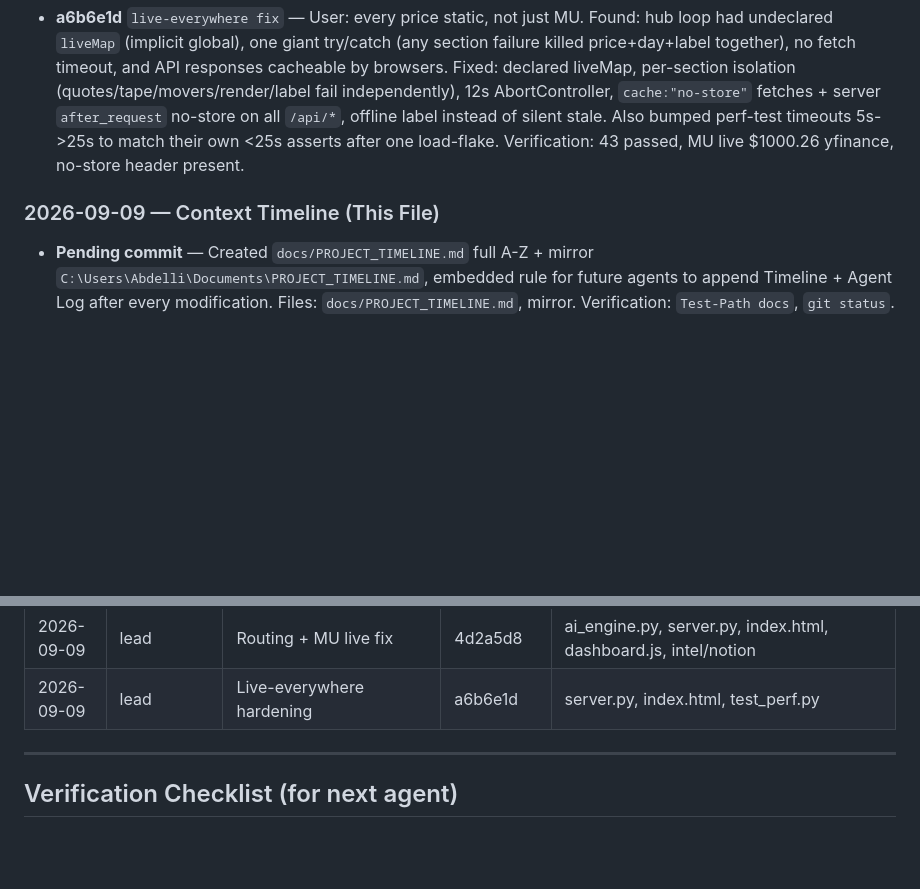
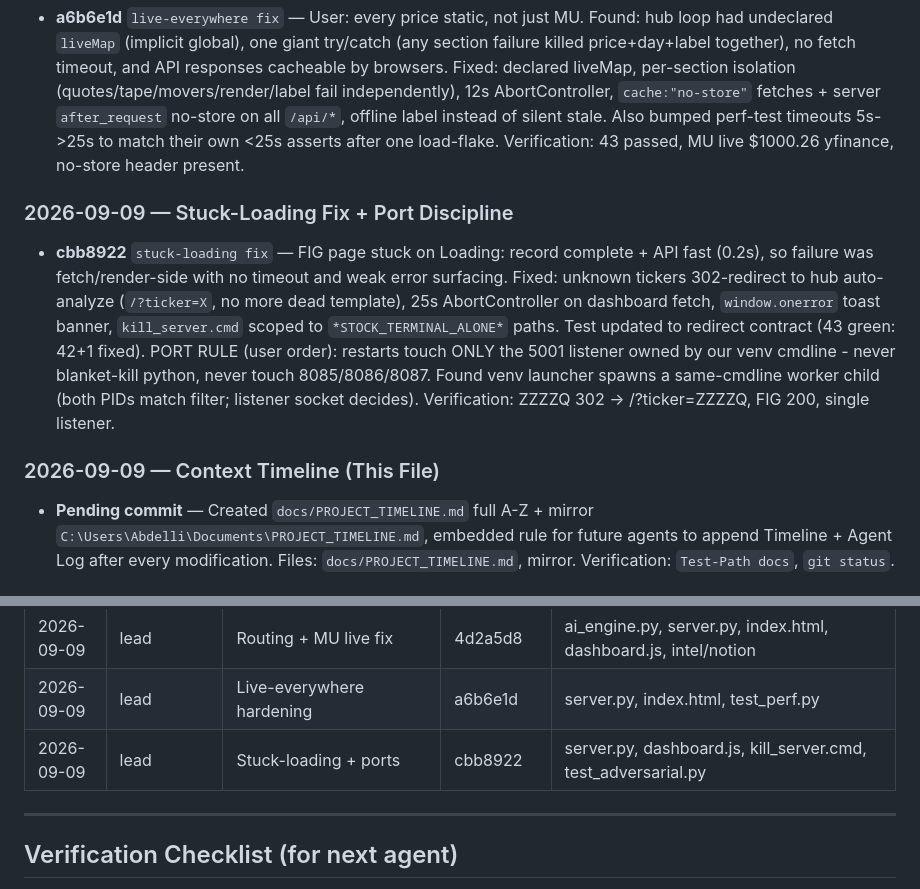
Before and after one commit to 1khvled/STOCKTERMINAL, a Markdown page: docs/PROJECT_TIMELINE.md, 2 parts joined by grey strips. Drawn GitHub-style; blank space fills up the shorter version.

Commit message:
docs: timeline stuck-loading + ports (cbb8922) + mirror

```diff
--- a/docs/PROJECT_TIMELINE.md
+++ b/docs/PROJECT_TIMELINE.md
@@ -149,7 +149,11 @@
 ### 2026-09-09 — Live-Everywhere Fix (All Static Prices)
 - **a6b6e1d** `live-everywhere fix` — User: every price static, not just MU. Found: hub loop had undeclared `liveMap` (implicit global), one giant try/catch (any section failure killed price+day+label together), no fetch timeout, and API responses cacheable by browsers. Fixed: declared liveMap, per-section isolation (quotes/tape/movers/render/label fail independently), 12s AbortController, `cache:"no-store"` fetches + server `after_request` no-store on all `/api/*`, offline label instead of silent stale. Also bumped perf-test timeouts 5s->25s to match their own <25s asserts after one load-flake. Verification: 43 passed, MU live $1000.26 yfinance, no-store header present.
 
+### 2026-09-09 — Stuck-Loading Fix + Port Discipline
+- **cbb8922** `stuck-loading fix` — FIG page stuck on Loading: record complete + API fast (0.2s), so failure was fetch/render-side with no timeout and weak error surfacing. Fixed: unknown tickers 302-redirect to hub auto-analyze (`/?ticker=X`, no more dead template), 25s AbortController on dashboard fetch, `window.onerror` toast banner, `kill_server.cmd` scoped to `*STOCK_TERMINAL_ALONE*` paths. Test updated to redirect contract (43 green: 42+1 fixed). PORT RULE (user order): restarts touch ONLY the 5001 listener owned by our venv cmdline - never blanket-kill python, never touch 8085/8086/8087. Found venv launcher spawns a same-cmdline worker child (both PIDs match filter; listener socket decides). Verification: ZZZZQ 302 -> /?ticker=ZZZZQ, FIG 200, single listener.
+
 ### 2026-09-09 — Context Timeline (This File)
+
 
 
 
@@ -211,6 +215,7 @@
 | 2026-09-09 | lead | OpenCode free-tier default | 4901a6c | config.py |
 | 2026-09-09 | lead | Routing + MU live fix | 4d2a5d8 | ai_engine.py, server.py, index.html, dashboard.js, intel/notion |
 | 2026-09-09 | lead | Live-everywhere hardening | a6b6e1d | server.py, index.html, test_perf.py |
+| 2026-09-09 | lead | Stuck-loading + ports | cbb8922 | server.py, dashboard.js, kill_server.cmd, test_adversarial.py |
 
 ---
 
```
